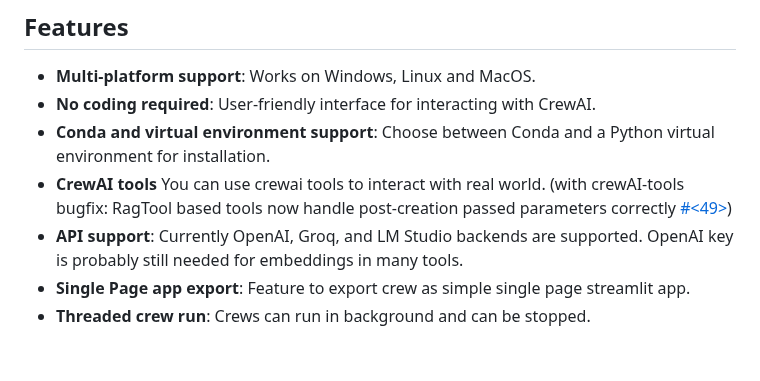
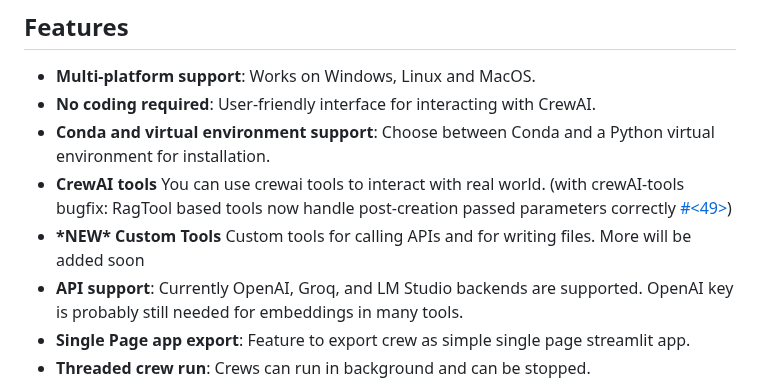
Before and after one commit to strnad/CrewAI-Studio, a Markdown page: README.md, the part around the change. Drawn GitHub-style; blank space fills up the shorter version.

```diff
--- a/README.md
+++ b/README.md
@@ -8,6 +8,7 @@ Welcome to CrewAI Studio! This application provides a user-friendly interface wr
 - **No coding required**: User-friendly interface for interacting with CrewAI.
 - **Conda and virtual environment support**: Choose between Conda and a Python virtual environment for installation.
 - **CrewAI tools** You can use crewai tools to interact with real world. (with crewAI-tools bugfix: RagTool based tools now handle post-creation passed parameters correctly [ #<49>](https://github.com/joaomdmoura/crewAI-tools/pull/49))
+- **\*NEW\* Custom Tools** Custom tools for calling APIs and for writing files. More will be added soon
 - **API support**: Currently OpenAI, Groq, and LM Studio backends are supported. OpenAI key is probably still needed for embeddings in many tools.
 - **Single Page app export**: Feature to export crew as simple single page streamlit app.
 - **Threaded crew run**: Crews can run in background and can be stopped.
```
